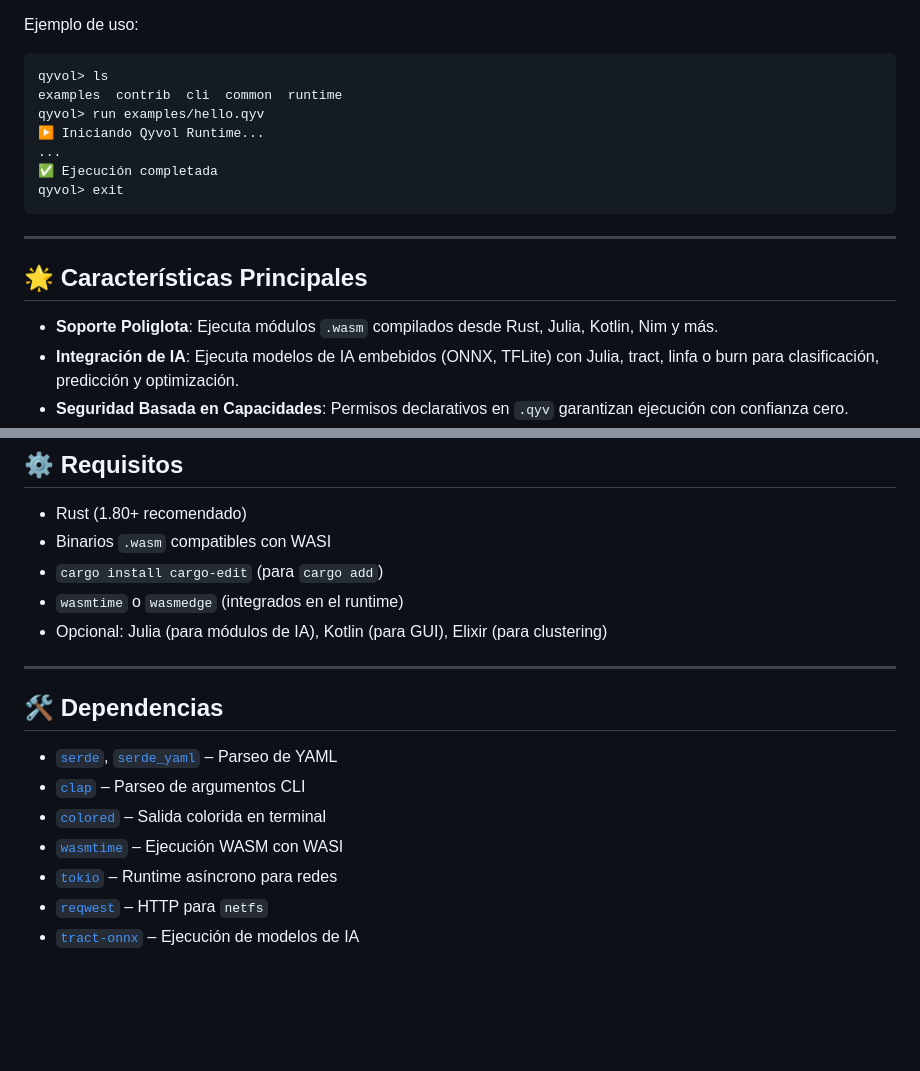
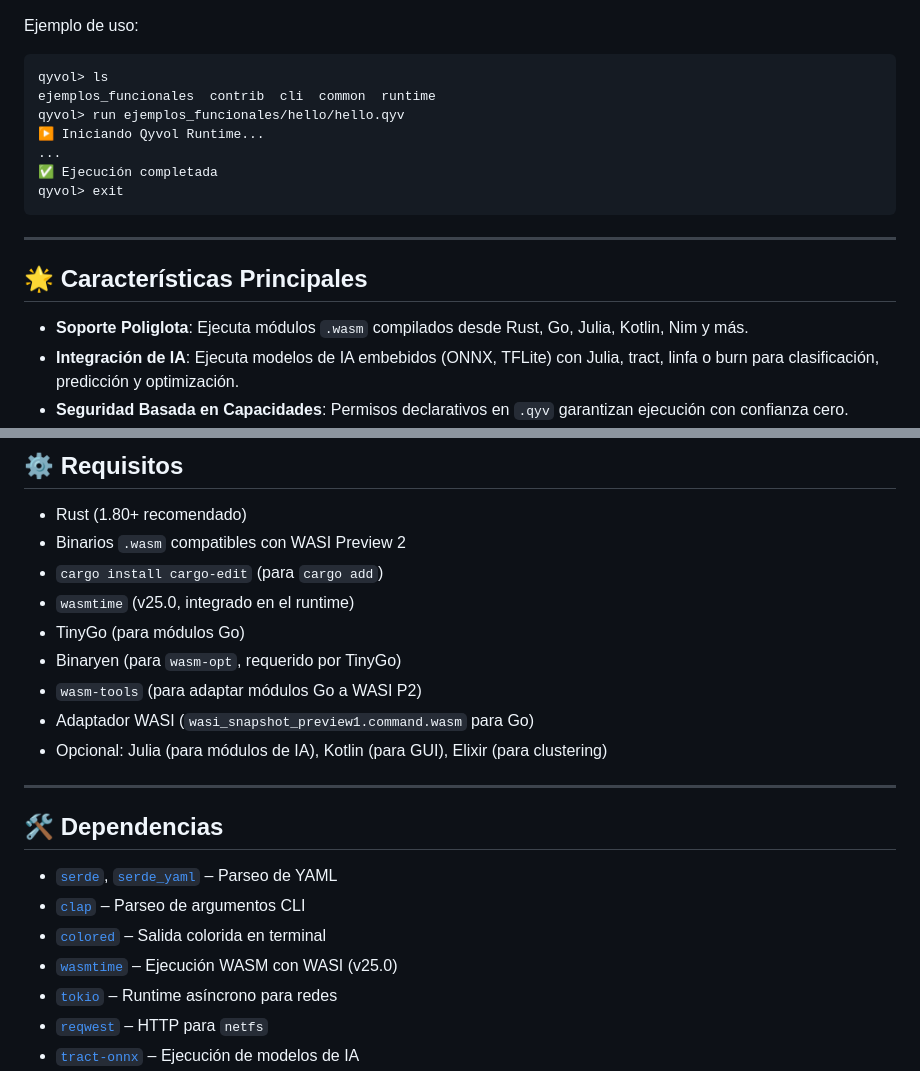
Before and after one commit to maubry-ortega/Qyvol, a Markdown page: README.md, 2 parts joined by grey strips. Drawn GitHub-style; blank space fills up the shorter version.

````diff
--- a/README.md
+++ b/README.md
@@ -99,8 +109,8 @@ Ejemplo de uso:
 
 ```
 qyvol> ls
-examples  contrib  cli  common  runtime
-qyvol> run examples/hello.qyv
+ejemplos_funcionales  contrib  cli  common  runtime
+qyvol> run ejemplos_funcionales/hello/hello.qyv
 ▶ Iniciando Qyvol Runtime...
 ...
 ✅ Ejecución completada
@@ -111,7 +121,7 @@ qyvol> exit
 
 ## 🌟 Características Principales
 
-- **Soporte Poliglota**: Ejecuta módulos `.wasm` compilados desde Rust, Julia, Kotlin, Nim y más.
+- **Soporte Poliglota**: Ejecuta módulos `.wasm` compilados desde Rust, Go, Julia, Kotlin, Nim y más.
 - **Integración de IA**: Ejecuta modelos de IA embebidos (ONNX, TFLite) con Julia, tract, linfa o burn para clasificación, predicción y optimización.
 - **Seguridad Basada en Capacidades**: Permisos declarativos en `.qyv` garantizan ejecución con confianza cero.
 - **Sistema de Archivos Modular**: Soporte para `memfs` (RAM), `diskfs` (WASI host) y `netfs` (HTTP/WebDAV/S3).
@@ -144,9 +154,13 @@ type: gui
 ## ⚙️ Requisitos
 
 - Rust (1.80+ recomendado)
-- Binarios `.wasm` compatibles con WASI
+- Binarios `.wasm` compatibles con WASI Preview 2
 - `cargo install cargo-edit` (para `cargo add`)
-- `wasmtime` o `wasmedge` (integrados en el runtime)
+- `wasmtime` (v25.0, integrado en el runtime)
+- TinyGo (para módulos Go)
+- Binaryen (para `wasm-opt`, requerido por TinyGo)
+- `wasm-tools` (para adaptar módulos Go a WASI P2)
+- Adaptador WASI (`wasi_snapshot_preview1.command.wasm` para Go)
 - Opcional: Julia (para módulos de IA), Kotlin (para GUI), Elixir (para clustering)
 
 ---
@@ -156,7 +170,7 @@ type: gui
 - [`serde`](https://crates.io/crates/serde), [`serde_yaml`](https://crates.io/crates/serde_yaml) – Parseo de YAML
 - [`clap`](https://crates.io/crates/clap) – Parseo de argumentos CLI
 - [`colored`](https://crates.io/crates/colored) – Salida colorida en terminal
-- [`wasmtime`](https://crates.io/crates/wasmtime) – Ejecución WASM con WASI
+- [`wasmtime`](https://crates.io/crates/wasmtime) – Ejecución WASM con WASI (v25.0)
 - [`tokio`](https://crates.io/crates/tokio) – Runtime asíncrono para redes
 - [`reqwest`](https://crates.io/crates/reqwest) – HTTP para `netfs`
 - [`tract-onnx`](https://crates.io/crates/tract-onnx) – Ejecución de modelos de IA
````
Also changed, not shown: other parts of README.md (+77 -16 lines).
